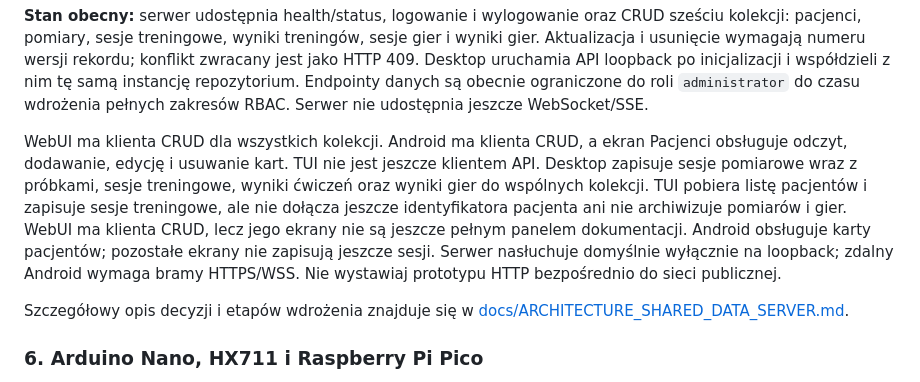
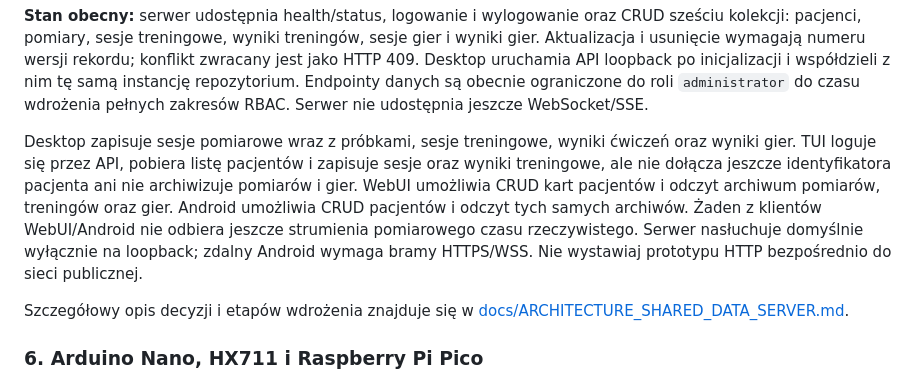
Before and after one commit to bartoszruta26-droid/biofeedback, a Markdown page: README.md, the part around the change. Drawn GitHub-style.

Commit message:
docs: accurately describe all client shared data capabilities

```diff
--- a/README.md
+++ b/README.md
@@ -447,15 +447,15 @@ inicjalizacji i współdzieli z nim tę samą instancję repozytorium. Endpointy
 danych są obecnie ograniczone do roli `administrator` do czasu wdrożenia
 pełnych zakresów RBAC. Serwer nie udostępnia jeszcze WebSocket/SSE.
 
-WebUI ma klienta CRUD dla wszystkich kolekcji. Android ma klienta CRUD,
-a ekran Pacjenci obsługuje odczyt, dodawanie, edycję i usuwanie kart.
-TUI nie jest jeszcze klientem API. Desktop zapisuje sesje pomiarowe wraz z próbkami, sesje treningowe, wyniki
-ćwiczeń oraz wyniki gier do wspólnych kolekcji. TUI pobiera listę pacjentów
-i zapisuje sesje treningowe, ale nie dołącza jeszcze identyfikatora pacjenta
-ani nie archiwizuje pomiarów i gier. WebUI ma klienta CRUD, lecz jego ekrany
-nie są jeszcze pełnym panelem dokumentacji. Android obsługuje karty pacjentów;
-pozostałe ekrany nie zapisują jeszcze sesji. Serwer nasłuchuje domyślnie
-wyłącznie na loopback; zdalny Android wymaga bramy HTTPS/WSS. Nie wystawiaj prototypu HTTP bezpośrednio do sieci publicznej.
+Desktop zapisuje sesje pomiarowe wraz z próbkami, sesje treningowe,
+wyniki ćwiczeń oraz wyniki gier. TUI loguje się przez API, pobiera listę
+pacjentów i zapisuje sesje oraz wyniki treningowe, ale nie dołącza jeszcze
+identyfikatora pacjenta ani nie archiwizuje pomiarów i gier. WebUI umożliwia
+CRUD kart pacjentów i odczyt archiwum pomiarów, treningów oraz gier. Android
+umożliwia CRUD pacjentów i odczyt tych samych archiwów. Żaden z klientów
+WebUI/Android nie odbiera jeszcze strumienia pomiarowego czasu rzeczywistego.
+Serwer nasłuchuje domyślnie wyłącznie na loopback; zdalny Android wymaga
+bramy HTTPS/WSS. Nie wystawiaj prototypu HTTP bezpośrednio do sieci publicznej.
 
 Szczegółowy opis decyzji i etapów wdrożenia znajduje się w
 [docs/ARCHITECTURE_SHARED_DATA_SERVER.md](docs/ARCHITECTURE_SHARED_DATA_SERVER.md).
```
